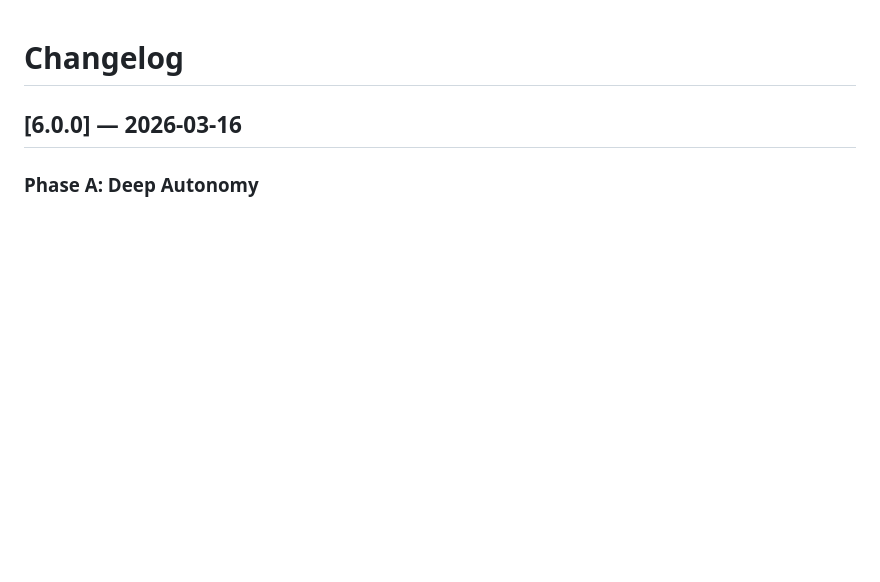
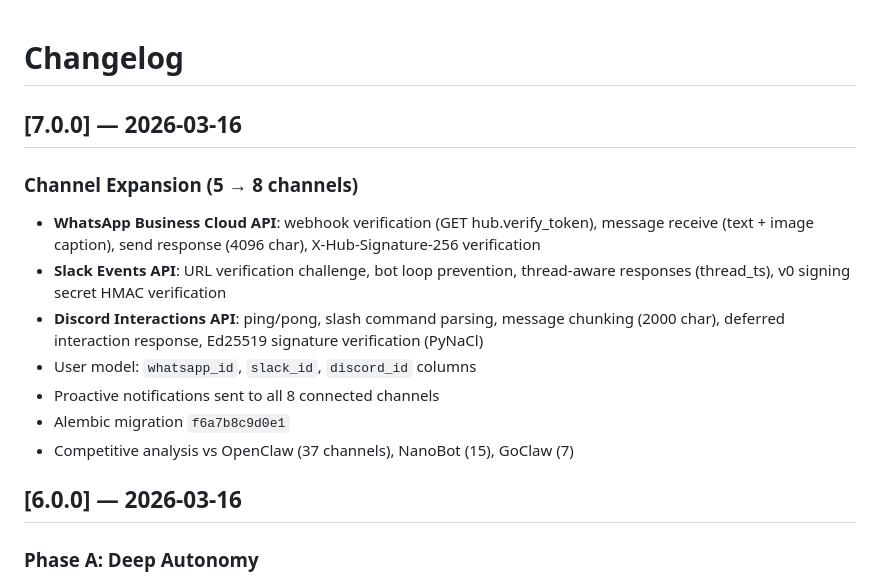
Before and after one commit to kienbui1995/my-jarvis, a Markdown page: CHANGELOG.md, the part around the change. Rendered like a GitHub page; blank space fills up the shorter version.

Commit message:
docs: update CHANGELOG for V7.0.0 — Channel Expansion
8 channels total: Zalo OA, Zalo Bot, Telegram, Web, Mini App,
WhatsApp, Slack, Discord. Competitive analysis included.

Co-Authored-By: Claude Opus 4.6 (1M context) <noreply@anthropic.com>

```diff
--- a/CHANGELOG.md
+++ b/CHANGELOG.md
@@ -1,4 +1,15 @@
 # Changelog
+
+## [7.0.0] — 2026-03-16
+
+### Channel Expansion (5 → 8 channels)
+- **WhatsApp Business Cloud API**: webhook verification (GET hub.verify_token), message receive (text + image caption), send response (4096 char), X-Hub-Signature-256 verification
+- **Slack Events API**: URL verification challenge, bot loop prevention, thread-aware responses (thread_ts), v0 signing secret HMAC verification
+- **Discord Interactions API**: ping/pong, slash command parsing, message chunking (2000 char), deferred interaction response, Ed25519 signature verification (PyNaCl)
+- User model: `whatsapp_id`, `slack_id`, `discord_id` columns
+- Proactive notifications sent to all 8 connected channels
+- Alembic migration `f6a7b8c9d0e1`
+- Competitive analysis vs OpenClaw (37 channels), NanoBot (15), GoClaw (7)
 
 ## [6.0.0] — 2026-03-16
 
```
